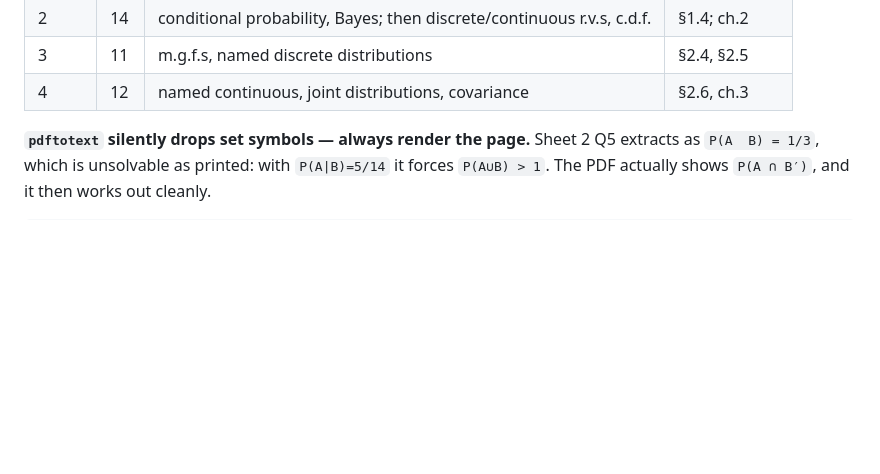
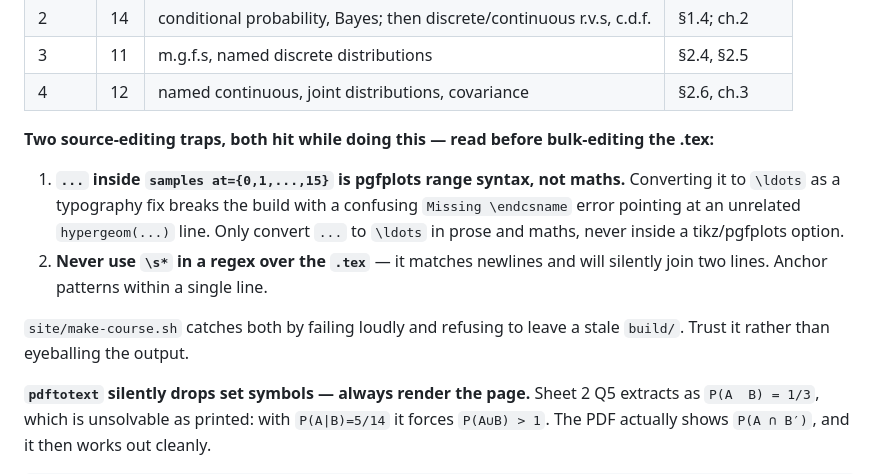
Before and after one commit to nephatmwanza/maths-notes, a Markdown page: STATUS.md, the part around the change. GitHub-like rendering; blank space fills up the shorter version.

Commit message:
Record the pgfplots-ellipsis and regex-newline traps in the status file

```diff
--- a/STATUS.md
+++ b/STATUS.md
@@ -352,6 +352,18 @@ papers. Extracted to `courses/introduction-to-probability/problems/tutorial_shee
 | 2 | 14 | conditional probability, Bayes; then discrete/continuous r.v.s, c.d.f. | §1.4; ch.2 |
 | 3 | 11 | m.g.f.s, named discrete distributions | §2.4, §2.5 |
 | 4 | 12 | named continuous, joint distributions, covariance | §2.6, ch.3 |
+
+**Two source-editing traps, both hit while doing this — read before bulk-editing the .tex:**
+
+1. **`...` inside `samples at={0,1,...,15}` is pgfplots range syntax, not maths.** Converting
+   it to `\ldots` as a typography fix breaks the build with a confusing
+   `Missing \endcsname` error pointing at an unrelated `hypergeom(...)` line. Only convert
+   `...` to `\ldots` in prose and maths, never inside a tikz/pgfplots option.
+2. **Never use `\s*` in a regex over the `.tex`** — it matches newlines and will silently
+   join two lines. Anchor patterns within a single line.
+
+`site/make-course.sh` catches both by failing loudly and refusing to leave a stale
+`build/`. Trust it rather than eyeballing the output.
 
 **`pdftotext` silently drops set symbols — always render the page.** Sheet 2 Q5 extracts as
 `P(A  B) = 1/3`, which is unsolvable as printed: with `P(A|B)=5/14` it forces
```
